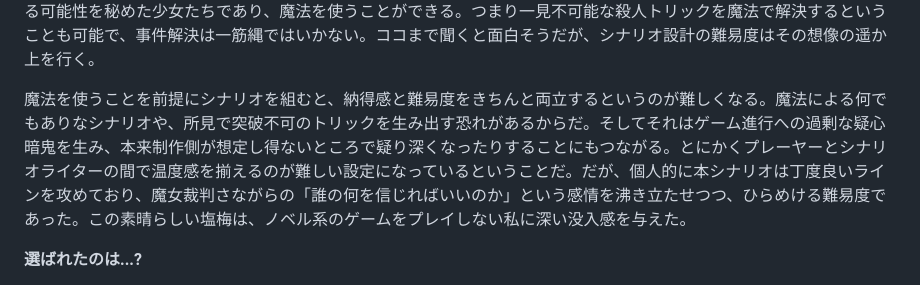
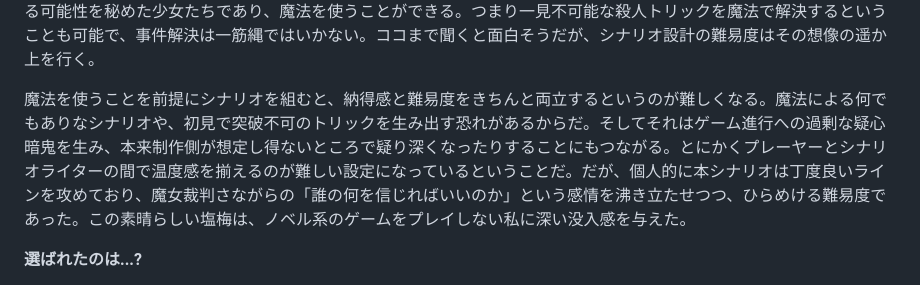
Before and after one commit to InTheDokubo/Manosaba_Kansou, a Markdown page: Data/01 レイア処刑.md, the part around the change. GitHub-like rendering.

Commit message:
Refine narrative on scenario design challenges
Revised text to improve clarity and coherence in the narrative about the game's scenario design and challenges.

```diff
--- a/Data/01 レイア処刑.md
+++ b/Data/01 レイア処刑.md
@@ -14,7 +14,7 @@
 
 全てのものが怪しく見えてしまう本作。ゲーム進行は会話を行うパートと裁判を行うパートがあり、ノベルだけのシーンも油断せずに追う必要がある。事件の犯人になりそうなやつはどいつだろうと目を光らせてシナリオを読み進めていく。しかしただの殺人事件の推理にはとどまらない。事件の鍵を握るのは「魔法」。タイトルの通り、キャラクターは魔女になる可能性を秘めた少女たちであり、魔法を使うことができる。つまり一見不可能な殺人トリックを魔法で解決するということも可能で、事件解決は一筋縄ではいかない。ココまで聞くと面白そうだが、シナリオ設計の難易度はその想像の遥か上を行く。
 
-魔法を使うことを前提にシナリオを組むと、納得感と難易度をきちんと両立するというのが難しくなる。魔法による何でもありなシナリオや、所見で突破不可のトリックを生み出す恐れがあるからだ。そしてそれはゲーム進行への過剰な疑心暗鬼を生み、本来制作側が想定し得ないところで疑り深くなったりすることにもつながる。とにかくプレーヤーとシナリオライターの間で温度感を揃えるのが難しい設定になっているということだ。だが、個人的に本シナリオは丁度良いラインを攻めており、魔女裁判さながらの「誰の何を信じればいいのか」という感情を沸き立たせつつ、ひらめける難易度であった。この素晴らしい塩梅は、ノベル系のゲームをプレイしない私に深い没入感を与えた。
+魔法を使うことを前提にシナリオを組むと、納得感と難易度をきちんと両立するというのが難しくなる。魔法による何でもありなシナリオや、初見で突破不可のトリックを生み出す恐れがあるからだ。そしてそれはゲーム進行への過剰な疑心暗鬼を生み、本来制作側が想定し得ないところで疑り深くなったりすることにもつながる。とにかくプレーヤーとシナリオライターの間で温度感を揃えるのが難しい設定になっているということだ。だが、個人的に本シナリオは丁度良いラインを攻めており、魔女裁判さながらの「誰の何を信じればいいのか」という感情を沸き立たせつつ、ひらめける難易度であった。この素晴らしい塩梅は、ノベル系のゲームをプレイしない私に深い没入感を与えた。
 
 
 
```
